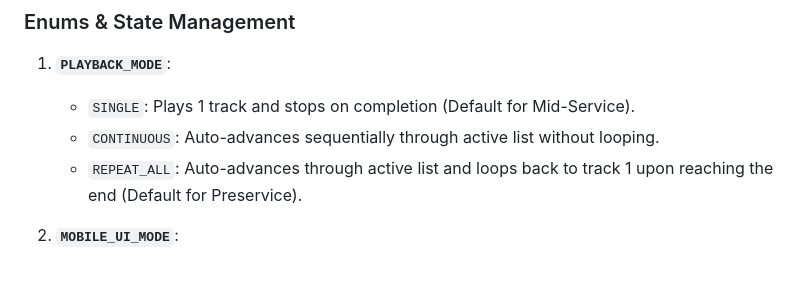
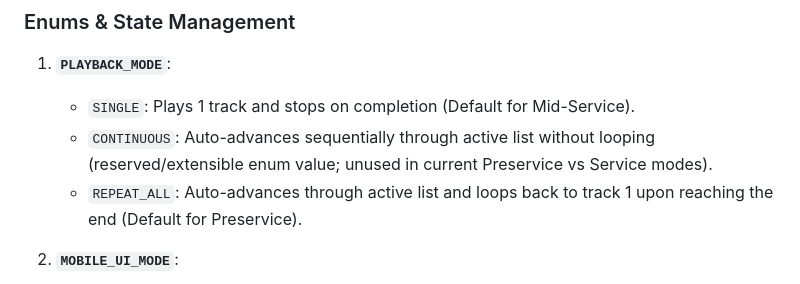
Before and after one commit to etovian/hymnody-manager, a Markdown page: docs/plans/2026-09-12-preservice-meditation-mobile-mode-design.md, the part around the change. GitHub-like rendering.

Commit message:
docs: clarify CONTINUOUS playback mode enum usage

```diff
--- a/docs/plans/2026-09-12-preservice-meditation-mobile-mode-design.md
+++ b/docs/plans/2026-09-12-preservice-meditation-mobile-mode-design.md
@@ -20,7 +20,7 @@ While mid-service playback requires stopping after each track (`SINGLE` playback
 
 1. **`PLAYBACK_MODE`**:
    - `SINGLE`: Plays 1 track and stops on completion (Default for Mid-Service).
-   - `CONTINUOUS`: Auto-advances sequentially through active list without looping.
+   - `CONTINUOUS`: Auto-advances sequentially through active list without looping (reserved/extensible enum value; unused in current Preservice vs Service modes).
    - `REPEAT_ALL`: Auto-advances through active list and loops back to track 1 upon reaching the end (Default for Preservice).
 
 2. **`MOBILE_UI_MODE`**:
```
